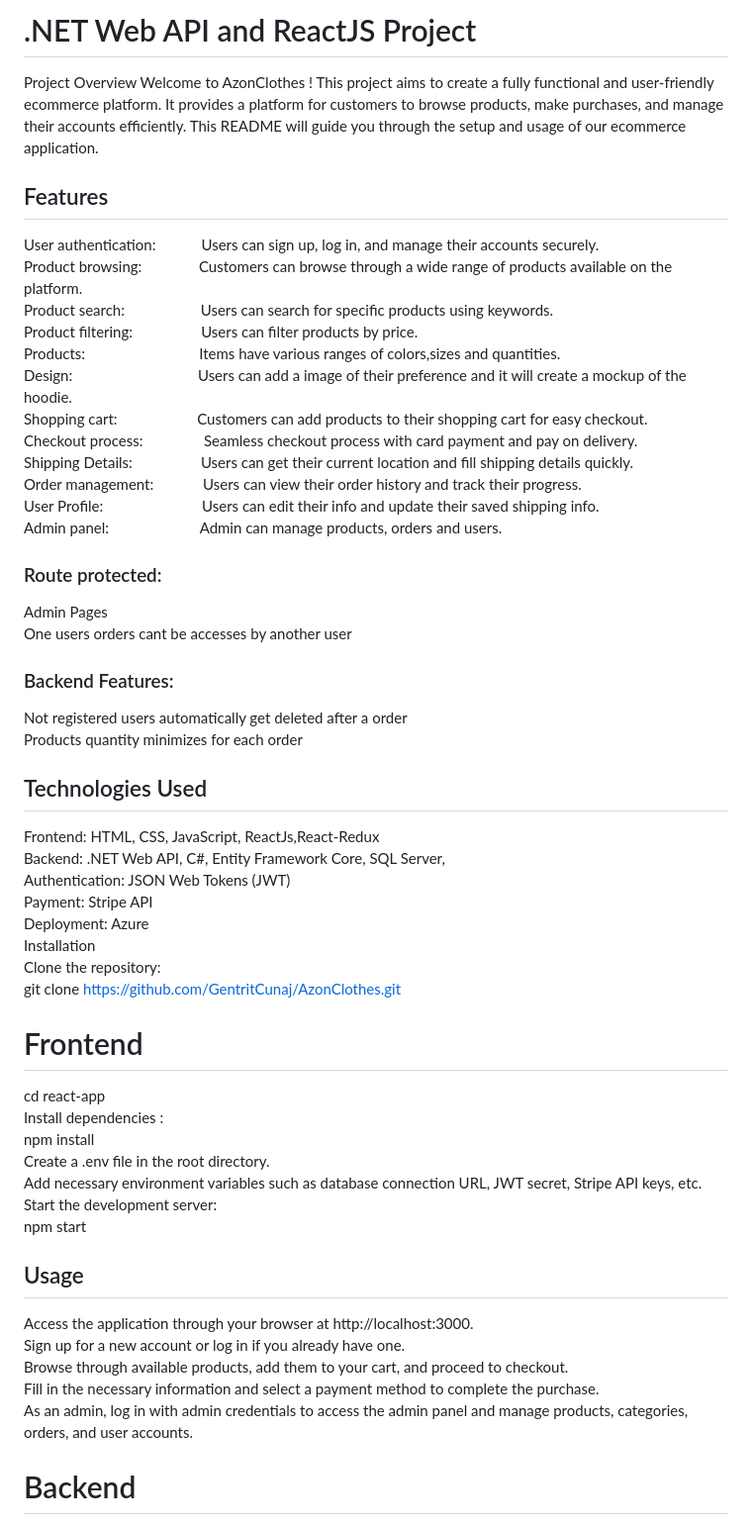
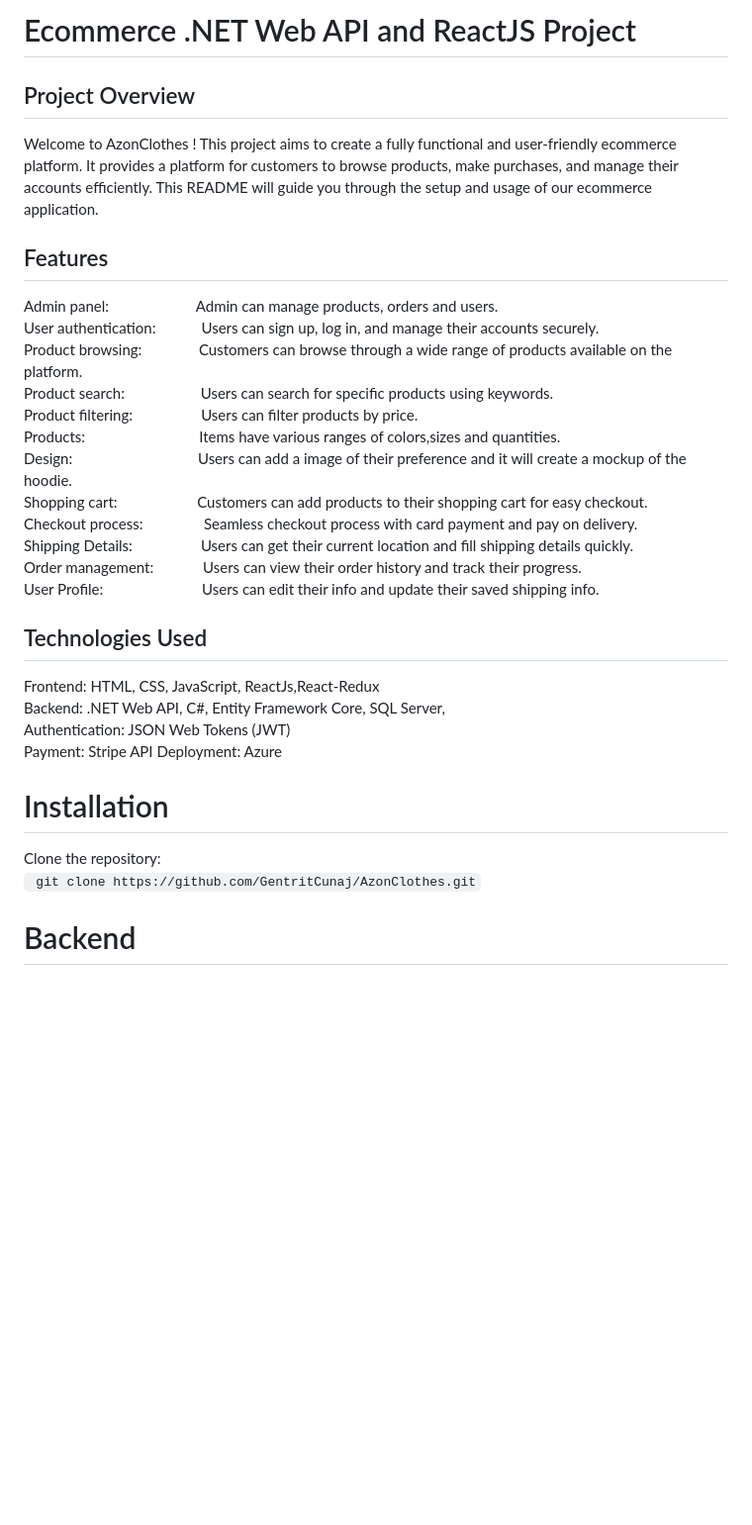
Before and after one commit to GentritCunaj/AzonClothes, a Markdown page: README.md, the part around one of its changes. Shown at 99% size. Rendered like a GitHub page; blank space fills up the shorter version.

````diff
--- a/README.md
+++ b/README.md
@@ -1,11 +1,12 @@
-# .NET Web API and ReactJS Project
-Project Overview
+# Ecommerce .NET Web API and ReactJS Project
+## Project Overview
 Welcome to AzonClothes ! This project aims to create a fully functional and user-friendly ecommerce platform.
 It provides a platform for customers to browse products, make purchases, and manage their accounts efficiently. This README will guide you through the setup and usage of our ecommerce application.
 
 
 
 ## Features
+Admin panel:&nbsp;&nbsp;&nbsp;&nbsp;&nbsp;&nbsp;&nbsp;&nbsp;&nbsp;&nbsp;&nbsp;&nbsp;&nbsp;&nbsp;&nbsp;&nbsp;&nbsp;&nbsp;&nbsp;&nbsp;&nbsp;&nbsp; Admin can manage products, orders and users.
 User authentication:&nbsp;&nbsp;&nbsp;&nbsp;&nbsp;&nbsp;&nbsp;&nbsp;&nbsp;&nbsp;&nbsp;&nbsp;Users can sign up, log in, and manage their accounts securely.
 Product browsing:&nbsp;&nbsp;&nbsp;&nbsp;&nbsp;&nbsp;&nbsp;&nbsp;&nbsp;&nbsp;&nbsp;&nbsp;&nbsp;&nbsp;&nbsp;Customers can browse through a wide range of products available on the platform.
 Product search:&nbsp;&nbsp;&nbsp;&nbsp;&nbsp;&nbsp;&nbsp;&nbsp;&nbsp;&nbsp;&nbsp;&nbsp;&nbsp;&nbsp;&nbsp;&nbsp;&nbsp;&nbsp;&nbsp; Users can search for specific products using keywords.
@@ -17,14 +18,6 @@ Checkout process:&nbsp;&nbsp;&nbsp;&nbsp;&nbsp;&nbsp;&nbsp;&nbsp;&nbsp;&nbsp;&nb
 Shipping Details:&nbsp;&nbsp;&nbsp;&nbsp;&nbsp;&nbsp;&nbsp;&nbsp;&nbsp;&nbsp;&nbsp;&nbsp;&nbsp;&nbsp;&nbsp;&nbsp;&nbsp; Users can get their current location and fill shipping details quickly.
 Order management:&nbsp;&nbsp;&nbsp;&nbsp;&nbsp;&nbsp;&nbsp;&nbsp;&nbsp;&nbsp;&nbsp;&nbsp; Users can view their order history and track their progress.
 User Profile:&nbsp;&nbsp;&nbsp;&nbsp;&nbsp;&nbsp;&nbsp;&nbsp;&nbsp;&nbsp;&nbsp;&nbsp;&nbsp;&nbsp;&nbsp;&nbsp;&nbsp;&nbsp;&nbsp;&nbsp;&nbsp;&nbsp;&nbsp;&nbsp;&nbsp; Users can edit their info and update their saved shipping info.
-Admin panel:&nbsp;&nbsp;&nbsp;&nbsp;&nbsp;&nbsp;&nbsp;&nbsp;&nbsp;&nbsp;&nbsp;&nbsp;&nbsp;&nbsp;&nbsp;&nbsp;&nbsp;&nbsp;&nbsp;&nbsp;&nbsp;&nbsp;&nbsp; Admin can manage products, orders and users.
-### Route protected:
-  Admin Pages
-  One users orders cant be accesses by another user
-
-### Backend Features:
-Not registered users automatically get deleted after a order
-Products quantity minimizes for each order
 
 
 
@@ -34,24 +27,11 @@ Backend: .NET Web API, C#, Entity Framework Core, SQL Server,
 Authentication: JSON Web Tokens (JWT)
 Payment: Stripe API
 Deployment: Azure
-Installation
+
+# Installation
+
 Clone the repository:
-git clone https://github.com/GentritCunaj/AzonClothes.git
-
-# Frontend
-cd react-app
-Install dependencies :
-npm install
-Create a .env file in the root directory.
-Add necessary environment variables such as database connection URL, JWT secret, Stripe API keys, etc.
-Start the development server:
-npm start
-## Usage
-Access the application through your browser at http://localhost:3000.
-Sign up for a new account or log in if you already have one.
-Browse through available products, add them to your cart, and proceed to checkout.
-Fill in the necessary information and select a payment method to complete the purchase.
-As an admin, log in with admin credentials to access the admin panel and manage products, categories, orders, and user accounts.
+``` git clone https://github.com/GentritCunaj/AzonClothes.git```
 
 # Backend
 cd Azon
````
Also changed, not shown: other parts of README.md (+13 -7 lines).
